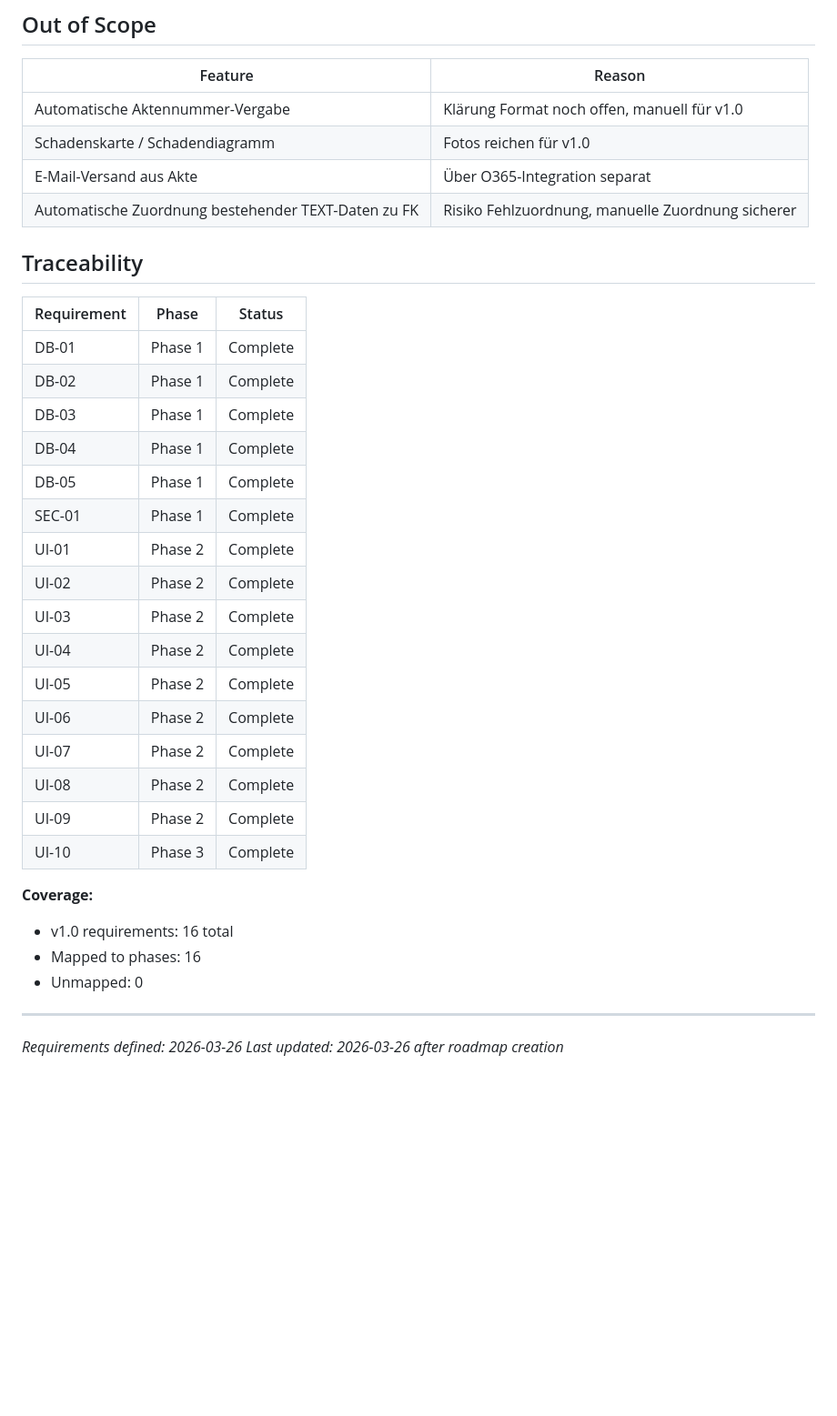
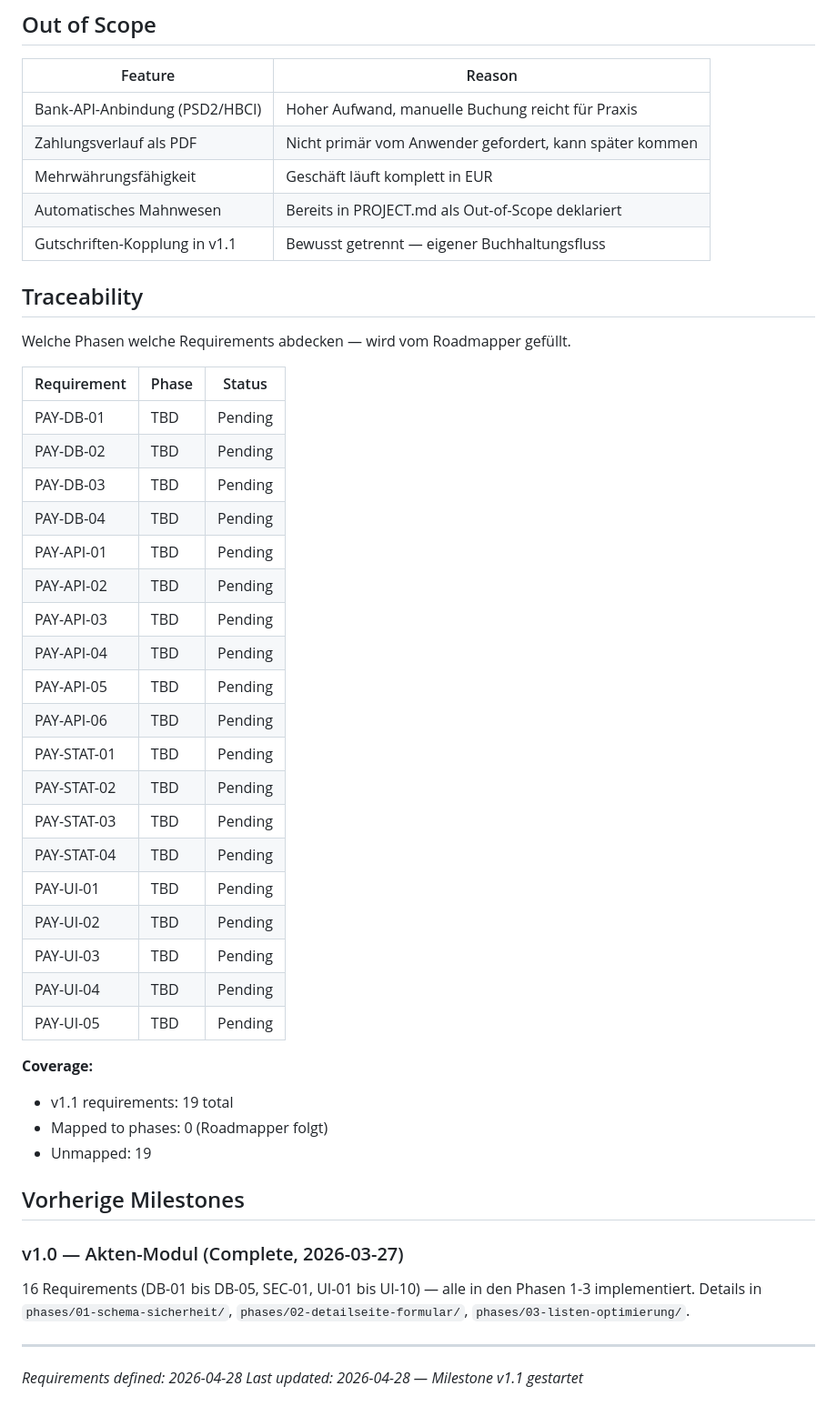
Before and after one commit to Ben0850/bemo, a Markdown page: .planning/REQUIREMENTS.md, the part around one of its changes. Shown at 91% size. Rendered like a GitHub page; blank space fills up the shorter version.

```diff
--- a/.planning/REQUIREMENTS.md
+++ b/.planning/REQUIREMENTS.md
@@ -48,37 +53,49 @@
 
 | Feature | Reason |
 |---------|--------|
-| Automatische Aktennummer-Vergabe | Klärung Format noch offen, manuell für v1.0 |
-| Schadenskarte / Schadendiagramm | Fotos reichen für v1.0 |
-| E-Mail-Versand aus Akte | Über O365-Integration separat |
-| Automatische Zuordnung bestehender TEXT-Daten zu FK | Risiko Fehlzuordnung, manuelle Zuordnung sicherer |
+| Bank-API-Anbindung (PSD2/HBCI) | Hoher Aufwand, manuelle Buchung reicht für Praxis |
+| Zahlungsverlauf als PDF | Nicht primär vom Anwender gefordert, kann später kommen |
+| Mehrwährungsfähigkeit | Geschäft läuft komplett in EUR |
+| Automatisches Mahnwesen | Bereits in PROJECT.md als Out-of-Scope deklariert |
+| Gutschriften-Kopplung in v1.1 | Bewusst getrennt — eigener Buchhaltungsfluss |
 
 ## Traceability
 
+Welche Phasen welche Requirements abdecken — wird vom Roadmapper gefüllt.
+
 | Requirement | Phase | Status |
 |-------------|-------|--------|
-| DB-01 | Phase 1 | Complete |
-| DB-02 | Phase 1 | Complete |
-| DB-03 | Phase 1 | Complete |
-| DB-04 | Phase 1 | Complete |
-| DB-05 | Phase 1 | Complete |
-| SEC-01 | Phase 1 | Complete |
-| UI-01 | Phase 2 | Complete |
-| UI-02 | Phase 2 | Complete |
-| UI-03 | Phase 2 | Complete |
-| UI-04 | Phase 2 | Complete |
-| UI-05 | Phase 2 | Complete |
-| UI-06 | Phase 2 | Complete |
-| UI-07 | Phase 2 | Complete |
-| UI-08 | Phase 2 | Complete |
-| UI-09 | Phase 2 | Complete |
-| UI-10 | Phase 3 | Complete |
+| PAY-DB-01 | TBD | Pending |
+| PAY-DB-02 | TBD | Pending |
+| PAY-DB-03 | TBD | Pending |
+| PAY-DB-04 | TBD | Pending |
+| PAY-API-01 | TBD | Pending |
+| PAY-API-02 | TBD | Pending |
+| PAY-API-03 | TBD | Pending |
+| PAY-API-04 | TBD | Pending |
+| PAY-API-05 | TBD | Pending |
+| PAY-API-06 | TBD | Pending |
+| PAY-STAT-01 | TBD | Pending |
+| PAY-STAT-02 | TBD | Pending |
+| PAY-STAT-03 | TBD | Pending |
+| PAY-STAT-04 | TBD | Pending |
+| PAY-UI-01 | TBD | Pending |
+| PAY-UI-02 | TBD | Pending |
+| PAY-UI-03 | TBD | Pending |
+| PAY-UI-04 | TBD | Pending |
+| PAY-UI-05 | TBD | Pending |
 
 **Coverage:**
-- v1.0 requirements: 16 total
-- Mapped to phases: 16
-- Unmapped: 0
+- v1.1 requirements: 19 total
+- Mapped to phases: 0 (Roadmapper folgt)
+- Unmapped: 19
+
+## Vorherige Milestones
+
+### v1.0 — Akten-Modul (Complete, 2026-03-27)
+
+16 Requirements (DB-01 bis DB-05, SEC-01, UI-01 bis UI-10) — alle in den Phasen 1-3 implementiert. Details in `phases/01-schema-sicherheit/`, `phases/02-detailseite-formular/`, `phases/03-listen-optimierung/`.
 
 ---
-*Requirements defined: 2026-03-26*
-*Last updated: 2026-03-26 after roadmap creation*
+*Requirements defined: 2026-04-28*
+*Last updated: 2026-04-28 — Milestone v1.1 gestartet*
```
Also changed, not shown: other parts of .planning/REQUIREMENTS.md (+36 -31 lines).
